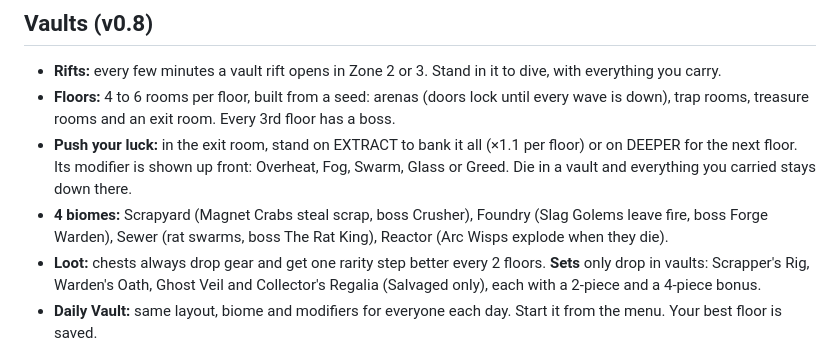
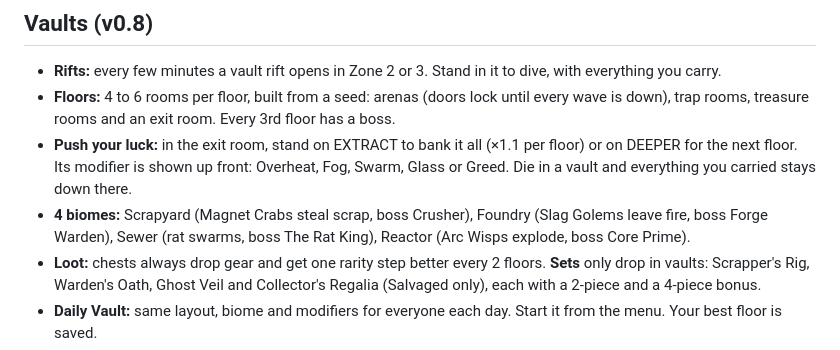
Before and after one commit to SaerensAdv/salvage-run, a Markdown page: README.md, the part around the change. Drawn GitHub-style.

Commit message:
README: restore correct v0.12 text, keep v0.13 section

```diff
--- a/README.md
+++ b/README.md
@@ -34,7 +34,7 @@ Grab scrap. Get out alive. Bank it before someone takes it.
 - **Rifts:** every few minutes a vault rift opens in Zone 2 or 3. Stand in it to dive, with everything you carry.
 - **Floors:** 4 to 6 rooms per floor, built from a seed: arenas (doors lock until every wave is down), trap rooms, treasure rooms and an exit room. Every 3rd floor has a boss.
 - **Push your luck:** in the exit room, stand on EXTRACT to bank it all (×1.1 per floor) or on DEEPER for the next floor. Its modifier is shown up front: Overheat, Fog, Swarm, Glass or Greed. Die in a vault and everything you carried stays down there.
-- **4 biomes:** Scrapyard (Magnet Crabs steal scrap, boss Crusher), Foundry (Slag Golems leave fire, boss Forge Warden), Sewer (rat swarms, boss The Rat King), Reactor (Arc Wisps explode when they die).
+- **4 biomes:** Scrapyard (Magnet Crabs steal scrap, boss Crusher), Foundry (Slag Golems leave fire, boss Forge Warden), Sewer (rat swarms, boss The Rat King), Reactor (Arc Wisps explode, boss Core Prime).
 - **Loot:** chests always drop gear and get one rarity step better every 2 floors. **Sets** only drop in vaults: Scrapper's Rig, Warden's Oath, Ghost Veil and Collector's Regalia (Salvaged only), each with a 2-piece and a 4-piece bonus.
 - **Daily Vault:** same layout, biome and modifiers for everyone each day. Start it from the menu. Your best floor is saved.
 - Co-op vaults (Party and Online) arrived in v0.11, see below.
```
